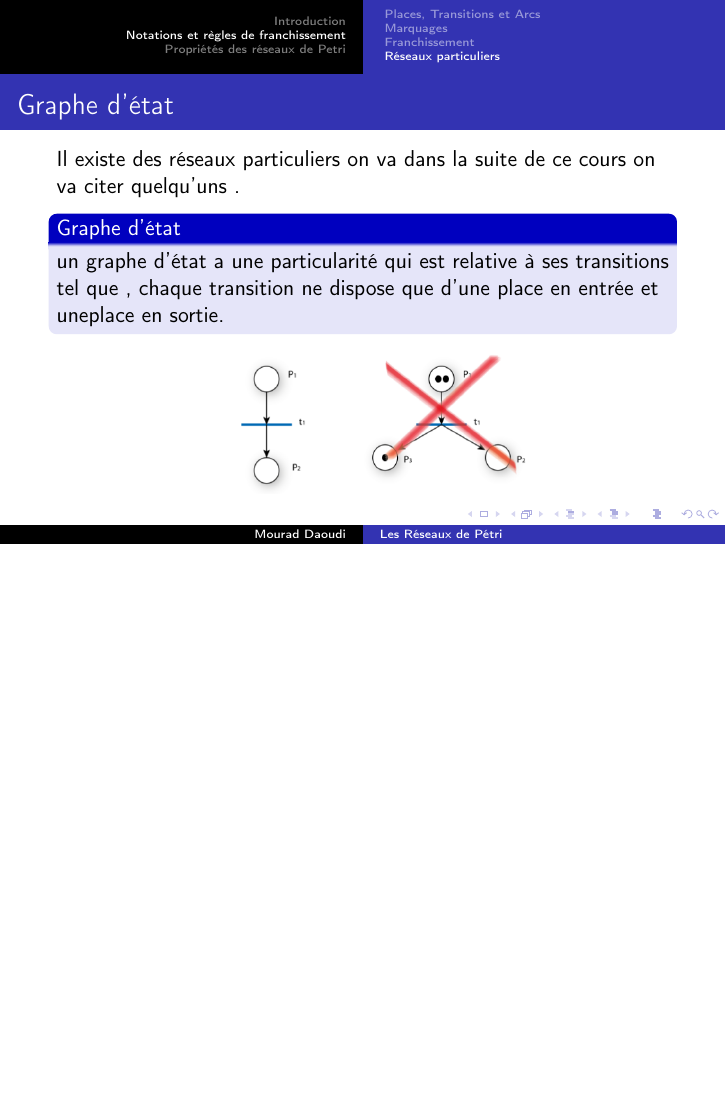
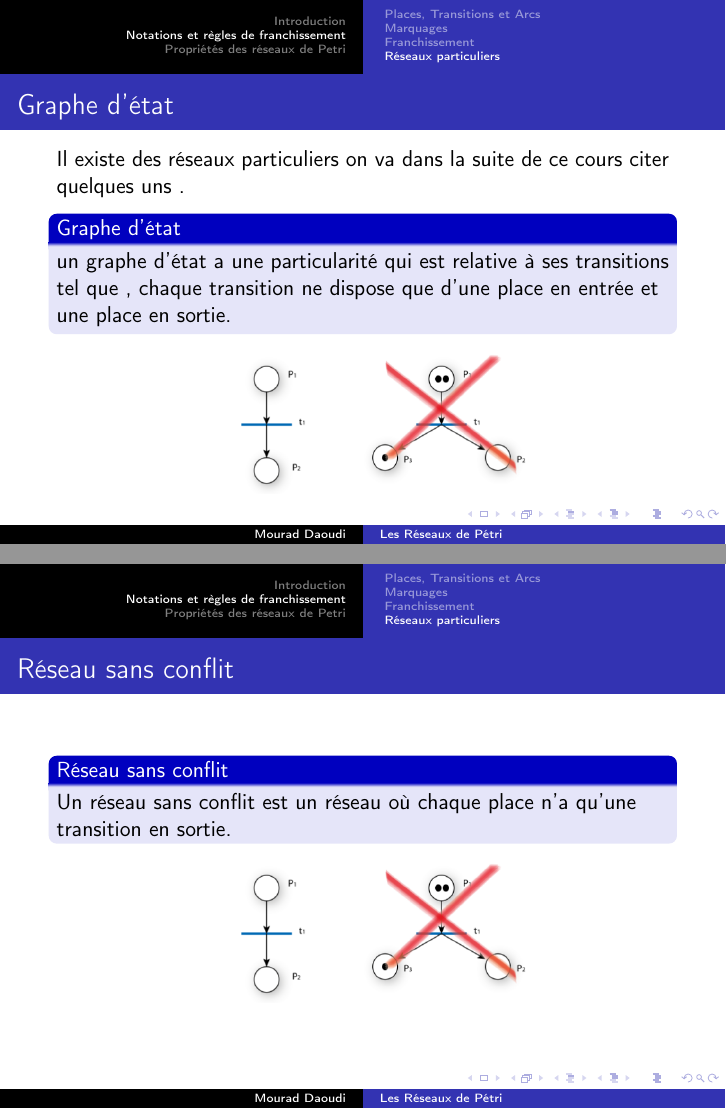
Before and after one commit to MoulaiHassina/Petri_cours, LaTeX slides (CoursPétri.tex): page 16 of 33 before the commit and pages 16 and 17 of 36 after it, the two joined at a grey line, the shorter picture padded with empty space. Compiled offline with pdfLaTeX.

Commit message:
Réseaux particuliers:done

```diff
--- a/CoursPétri.tex
+++ b/CoursPétri.tex
@@ -165,10 +165,10 @@
 		\end{frame}
 	\subsection{ Réseaux particuliers }
 		\begin{frame}
-		Il existe des réseaux particuliers on va dans la suite de ce cours on va citer quelqu'uns .
+		Il existe des réseaux particuliers on va dans la suite de ce cours  citer quelques uns .
 	\frametitle{Graphe d'état}
 	\begin{examplesecond}{Graphe d'état}
-	 un graphe d'état a une particularité qui est relative à ses transitions tel que , chaque transition ne dispose que d’une place en entrée et uneplace en sortie.
+	 un graphe d'état a une particularité qui est relative à ses transitions tel que , chaque transition ne dispose que d’une place en entrée et une place en sortie.
 
 
 	\end{examplesecond}
@@ -180,3 +180,14 @@
 
 
 	\end{frame}
+		\begin{frame}
+		\frametitle{Réseau sans conflit}
+			\begin{examplesecond}{Réseau sans conflit}
+			   Un réseau sans conflit est un réseau où chaque place n’a qu’une transition en sortie.
+			\end{examplesecond}
+				\centering
+				\begin{center}
+				\includegraphics<1>[scale=0.32]{grapheetat.png}
+				\end{center}
+
+		\end{frame}
```
Also changed, not shown: CoursPétri.pdf, graphepur.png (added), reseausimple.png (added), sansconflit.png (added), CoursPétri.tex (26 more changed lines), 6 other files.
